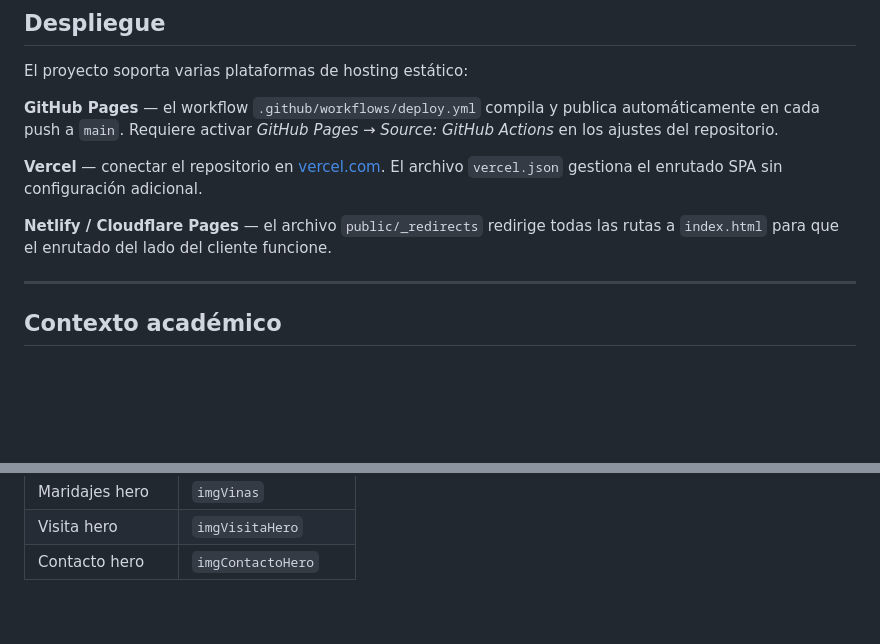
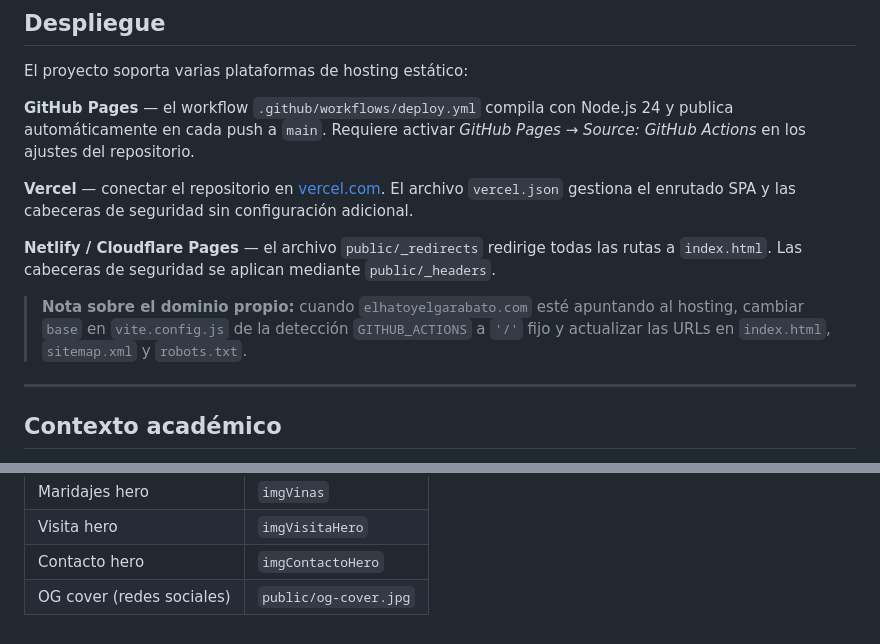
Before and after one commit to Marsdix/El-Hato-y-el-Garabato, a Markdown page: README.md, 2 parts joined by grey strips. GitHub-like rendering; blank space fills up the shorter version.

```diff
--- a/README.md
+++ b/README.md
@@ -150,11 +203,13 @@ npm run preview      # Previsualiza la build en local (puerto 4173)
 
 El proyecto soporta varias plataformas de hosting estático:
 
-**GitHub Pages** — el workflow `.github/workflows/deploy.yml` compila y publica automáticamente en cada push a `main`. Requiere activar *GitHub Pages → Source: GitHub Actions* en los ajustes del repositorio.
+**GitHub Pages** — el workflow `.github/workflows/deploy.yml` compila con Node.js 24 y publica automáticamente en cada push a `main`. Requiere activar *GitHub Pages → Source: GitHub Actions* en los ajustes del repositorio.
 
-**Vercel** — conectar el repositorio en [vercel.com](https://vercel.com). El archivo `vercel.json` gestiona el enrutado SPA sin configuración adicional.
+**Vercel** — conectar el repositorio en [vercel.com](https://vercel.com). El archivo `vercel.json` gestiona el enrutado SPA y las cabeceras de seguridad sin configuración adicional.
 
-**Netlify / Cloudflare Pages** — el archivo `public/_redirects` redirige todas las rutas a `index.html` para que el enrutado del lado del cliente funcione.
+**Netlify / Cloudflare Pages** — el archivo `public/_redirects` redirige todas las rutas a `index.html`. Las cabeceras de seguridad se aplican mediante `public/_headers`.
+
+> **Nota sobre el dominio propio:** cuando `elhatoyelgarabato.com` esté apuntando al hosting, cambiar `base` en `vite.config.js` de la detección `GITHUB_ACTIONS` a `'/'` fijo y actualizar las URLs en `index.html`, `sitemap.xml` y `robots.txt`.
 
 ---
 
@@ -188,3 +243,4 @@ Todas las imágenes del proyecto se gestionan en `src/data/images.js`. Para camb
 | Maridajes hero | `imgVinas` |
 | Visita hero | `imgVisitaHero` |
 | Contacto hero | `imgContactoHero` |
+| OG cover (redes sociales) | `public/og-cover.jpg` |
```
Also changed, not shown: other parts of README.md (+63 -10 lines).
